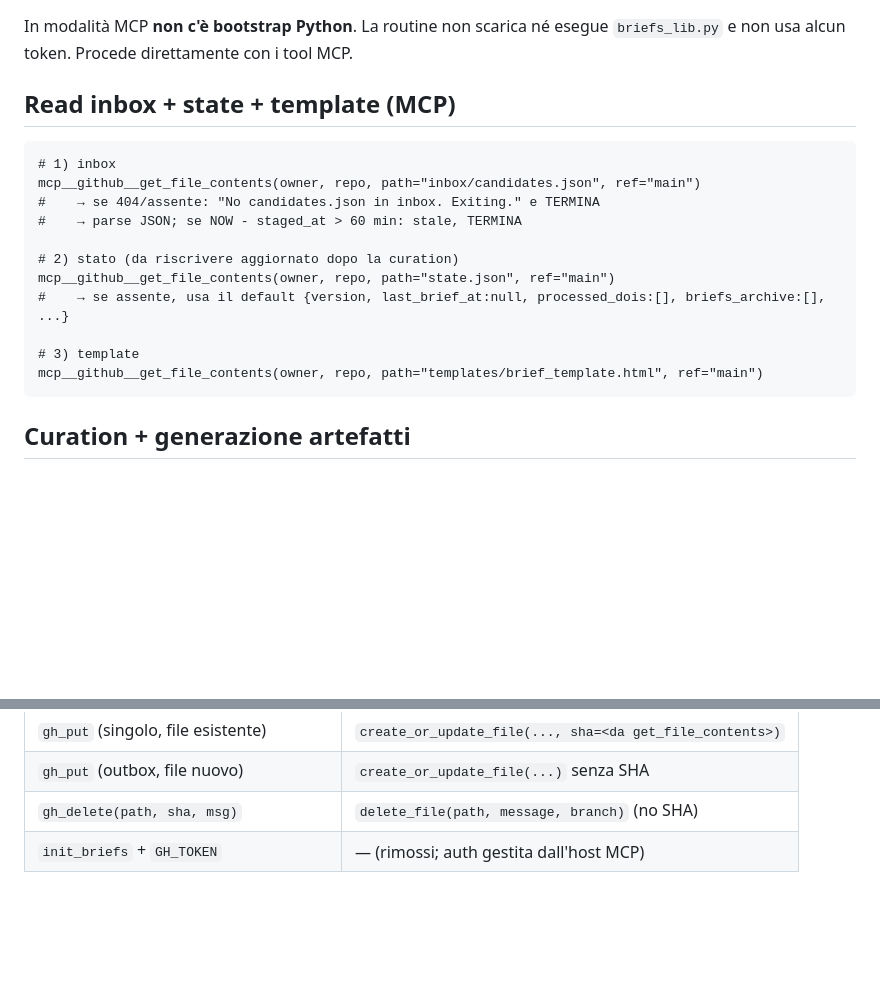
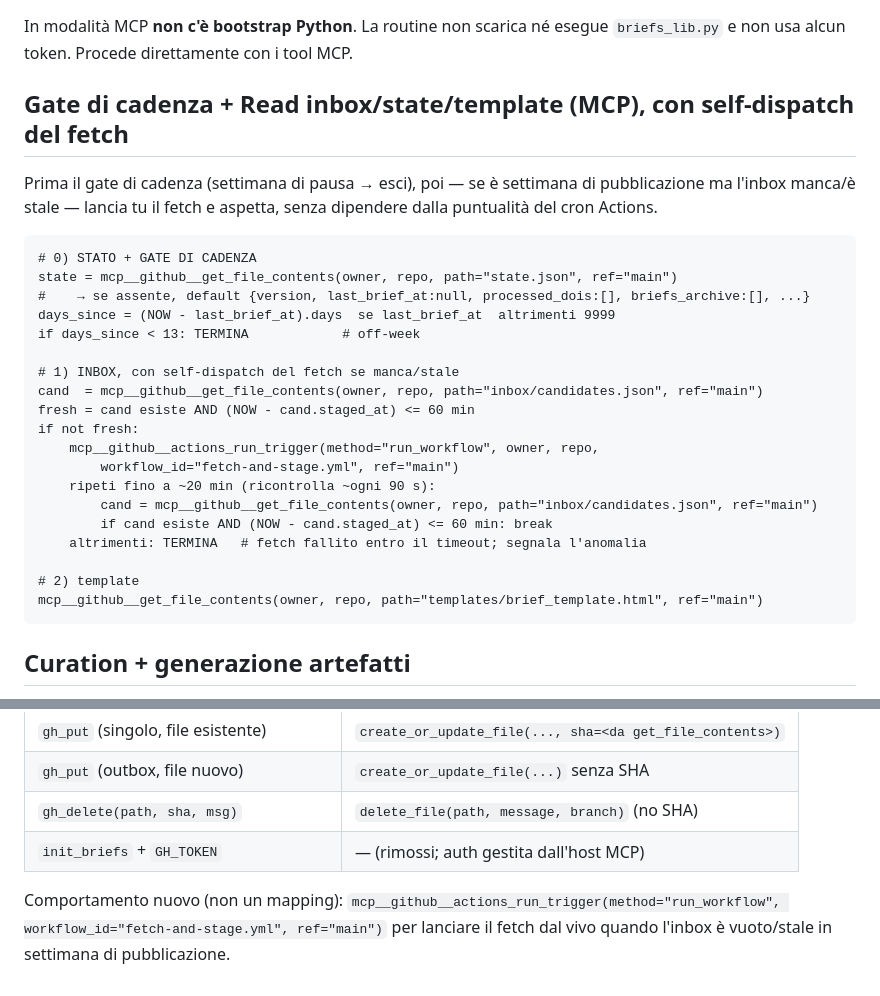
Before and after one commit to dandreagabriele-sudo/radiolearn-briefs, a Markdown page: docs/routine-mcp-blocks.md, 2 parts joined by grey strips. GitHub-like rendering; blank space fills up the shorter version.

````diff
--- a/docs/routine-mcp-blocks.md
+++ b/docs/routine-mcp-blocks.md
@@ -21,19 +21,31 @@ Costanti:
 In modalità MCP **non c'è bootstrap Python**. La routine non scarica né esegue
 `briefs_lib.py` e non usa alcun token. Procede direttamente con i tool MCP.
 
-## Read inbox + state + template (MCP)
+## Gate di cadenza + Read inbox/state/template (MCP), con self-dispatch del fetch
+
+Prima il gate di cadenza (settimana di pausa → esci), poi — se è settimana di
+pubblicazione ma l'inbox manca/è stale — lancia tu il fetch e aspetta, senza
+dipendere dalla puntualità del cron Actions.
 
 ```
-# 1) inbox
-mcp__github__get_file_contents(owner, repo, path="inbox/candidates.json", ref="main")
-#    → se 404/assente: "No candidates.json in inbox. Exiting." e TERMINA
-#    → parse JSON; se NOW - staged_at > 60 min: stale, TERMINA
+# 0) STATO + GATE DI CADENZA
+state = mcp__github__get_file_contents(owner, repo, path="state.json", ref="main")
+#    → se assente, default {version, last_brief_at:null, processed_dois:[], briefs_archive:[], ...}
+days_since = (NOW - last_brief_at).days  se last_brief_at  altrimenti 9999
+if days_since < 13: TERMINA            # off-week
 
-# 2) stato (da riscrivere aggiornato dopo la curation)
-mcp__github__get_file_contents(owner, repo, path="state.json", ref="main")
-#    → se assente, usa il default {version, last_brief_at:null, processed_dois:[], briefs_archive:[], ...}
+# 1) INBOX, con self-dispatch del fetch se manca/stale
+cand  = mcp__github__get_file_contents(owner, repo, path="inbox/candidates.json", ref="main")
+fresh = cand esiste AND (NOW - cand.staged_at) <= 60 min
+if not fresh:
+    mcp__github__actions_run_trigger(method="run_workflow", owner, repo,
+        workflow_id="fetch-and-stage.yml", ref="main")
+    ripeti fino a ~20 min (ricontrolla ~ogni 90 s):
+        cand = mcp__github__get_file_contents(owner, repo, path="inbox/candidates.json", ref="main")
+        if cand esiste AND (NOW - cand.staged_at) <= 60 min: break
+    altrimenti: TERMINA   # fetch fallito entro il timeout; segnala l'anomalia
 
-# 3) template
+# 2) template
 mcp__github__get_file_contents(owner, repo, path="templates/brief_template.html", ref="main")
 ```
 
@@ -125,3 +137,5 @@ mcp__github__delete_file(
 | `gh_put` (outbox, file nuovo) | `create_or_update_file(...)` senza SHA |
 | `gh_delete(path, sha, msg)` | `delete_file(path, message, branch)` (no SHA) |
 | `init_briefs` + `GH_TOKEN` | — (rimossi; auth gestita dall'host MCP) |
+
+Comportamento nuovo (non un mapping): `mcp__github__actions_run_trigger(method="run_workflow", workflow_id="fetch-and-stage.yml", ref="main")` per lanciare il fetch dal vivo quando l'inbox è vuoto/stale in settimana di pubblicazione.
````
Also changed, not shown: docs/routine-prompt-mcp.md (+44 -17 lines).
